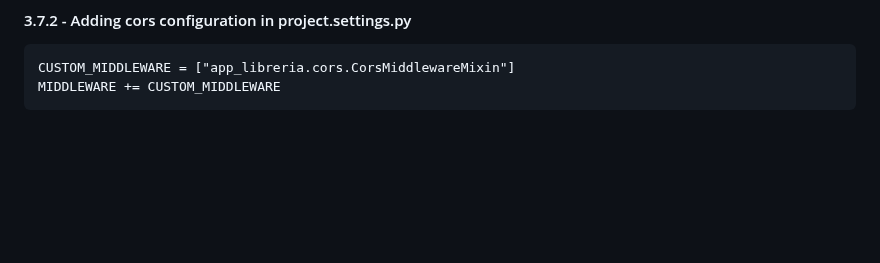
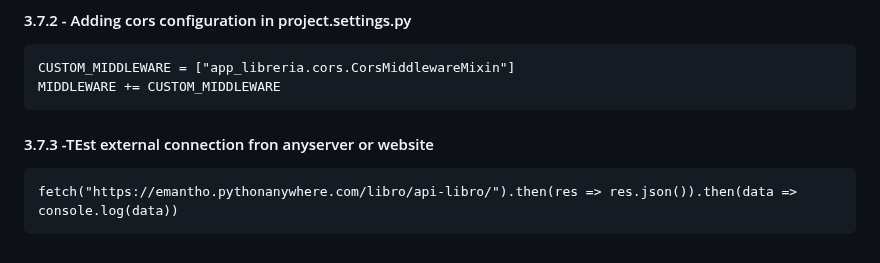
Before and after one commit to emantho/LibreriaCaC, a Markdown page: steps.md, the part around the change. Drawn GitHub-style; blank space fills up the shorter version.

Commit message:
Api testing documents

```diff
--- a/steps.md
+++ b/steps.md
@@ -480,3 +480,6 @@ App creation
 #### 3.7.2 - Adding cors configuration in project.settings.py
     CUSTOM_MIDDLEWARE = ["app_libreria.cors.CorsMiddlewareMixin"]
     MIDDLEWARE += CUSTOM_MIDDLEWARE
+
+#### 3.7.3 -TEst external connection fron anyserver or website
+    fetch("https://emantho.pythonanywhere.com/libro/api-libro/").then(res => res.json()).then(data => console.log(data))
```
